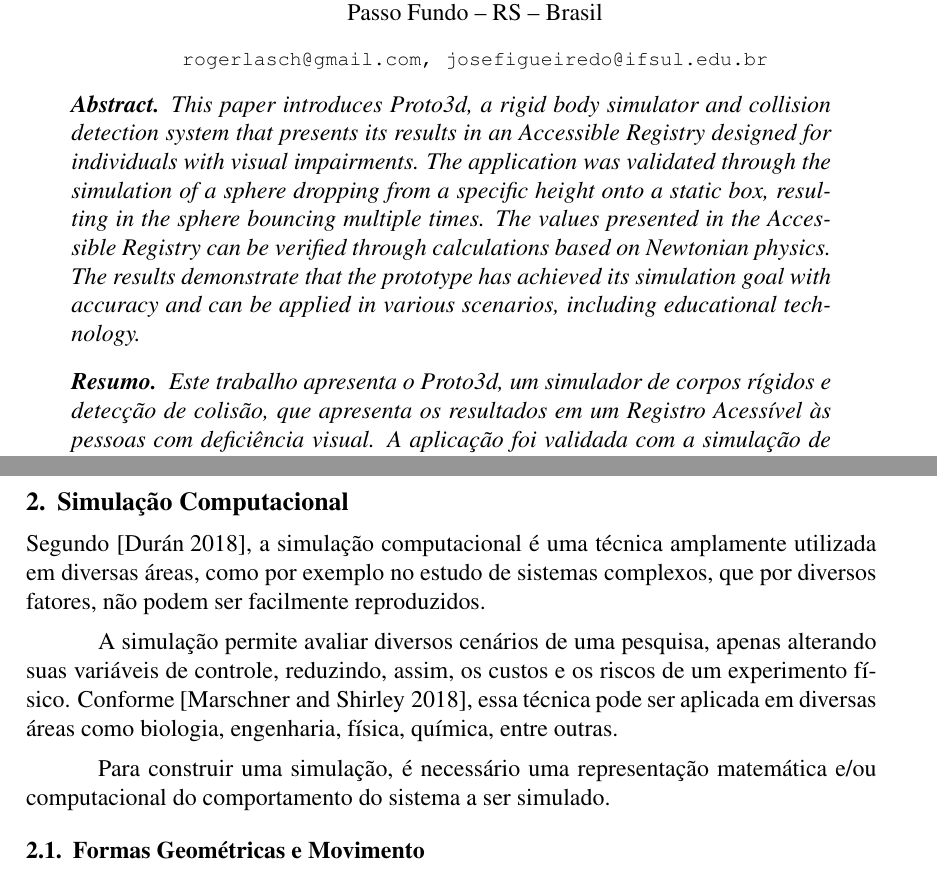
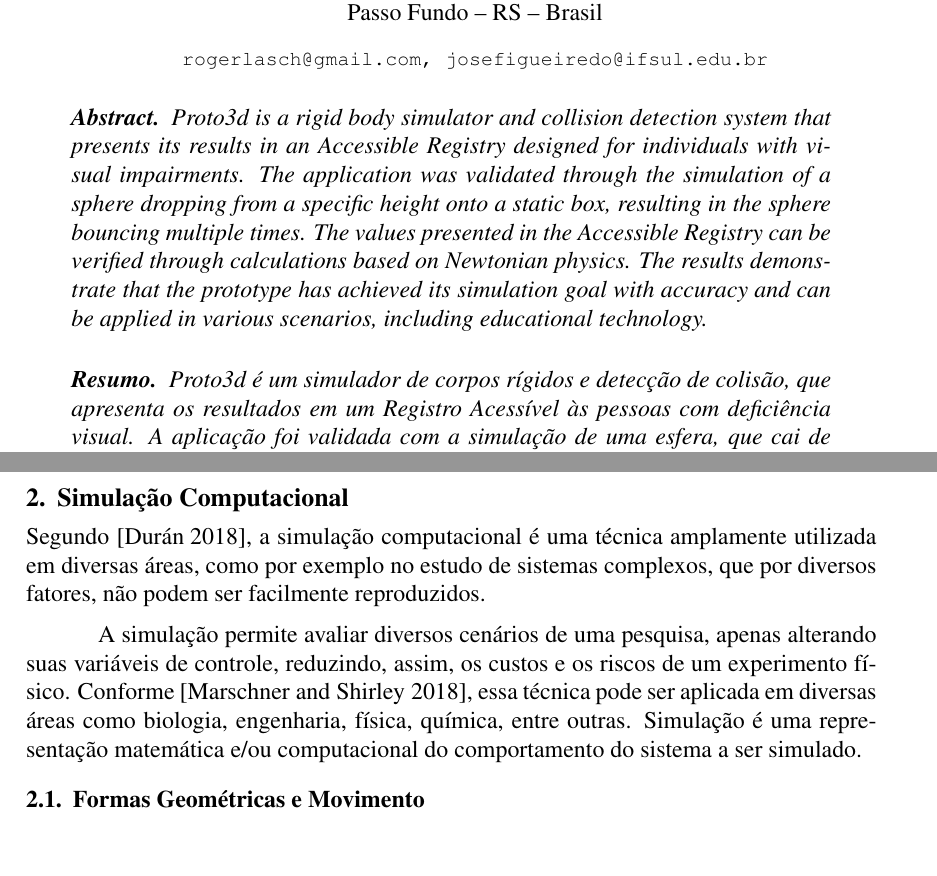
Before and after one commit to josefigueiredo/artigo-proto3d, a LaTeX paper (sbc-template.tex): two parts of pages 1 and 2 of 9 before the commit and two parts of pages 1 and 2 of 8 after it, joined at a grey line, cut so that both start at the same text. Compiled offline with pdfLaTeX.

Commit message:
Ajuste de páginas

```diff
--- a/sbc-template.tex
+++ b/sbc-template.tex
@@ -18,11 +18,11 @@
 \maketitle
 
 \begin{abstract}
-This paper introduces Proto3d, a rigid body simulator and collision detection system that presents its results in an Accessible Registry designed for individuals with visual impairments. The application was validated through the simulation of a sphere dropping from a specific height onto a static box, resulting in the sphere bouncing multiple times. The values presented in the Accessible Registry can be verified through calculations based on Newtonian physics. The results demonstrate that the prototype has achieved its simulation goal with accuracy and can be applied in various scenarios, including educational technology.
+Proto3d is a rigid body simulator and collision detection system that presents its results in an Accessible Registry designed for individuals with visual impairments. The application was validated through the simulation of a sphere dropping from a specific height onto a static box, resulting in the sphere bouncing multiple times. The values presented in the Accessible Registry can be verified through calculations based on Newtonian physics. The results demonstrate that the prototype has achieved its simulation goal with accuracy and can be applied in various scenarios, including educational technology.
 \end{abstract}
 
 \begin{resumo}
-Este trabalho apresenta o Proto3d, um simulador de corpos rígidos e detecção de colisão, que apresenta os resultados em um Registro Acessível às pessoas com deficiência visual. A aplicação foi validada com a simulação de uma esfera, que cai de uma determinada altura sobre uma caixa estática. A queda faz a esfera quicar algumas vezes. Os valores apresentados no Registro Acessível podem ser validados por cálculos de física newtoniana. Os resultados demonstram que o protótipo atingiu seu objetivo de simulação com acurácia, podendo ser aplicado em diversos cenários, inclusive com tecnologia educacional.
+Proto3d é um simulador de corpos rígidos e detecção de colisão, que apresenta os resultados em um Registro Acessível às pessoas com deficiência visual. A aplicação foi validada com a simulação de uma esfera, que cai de uma determinada altura sobre uma caixa estática. A queda faz a esfera quicar algumas vezes. Os valores apresentados no Registro Acessível podem ser validados por cálculos de física newtoniana. Os resultados demonstram que o protótipo atingiu seu objetivo de simulação com acurácia, podendo ser aplicado em diversos cenários, inclusive com tecnologia educacional.
 \end{resumo}
 
 \section{Introdução}
@@ -36,9 +36,7 @@ O restante do artigo é organizado da seguinte maneira: A seção 2 apresenta um
 
 Segundo \cite{duran2018computer}, a simulação computacional é uma técnica amplamente utilizada em diversas áreas, como por exemplo no estudo de sistemas complexos, que por diversos fatores, não podem ser facilmente reproduzidos.
 
-A simulação permite avaliar diversos cenários de uma pesquisa, apenas alterando suas variáveis de controle, reduzindo, assim, os custos e os riscos de um experimento físico. Conforme \cite{marschner2018}, essa técnica pode ser aplicada em diversas áreas como biologia, engenharia, física, química, entre outras.
-
-Para construir uma simulação, é necessário uma representação matemática e/ou computacional do comportamento do sistema a ser simulado.
+A simulação permite avaliar diversos cenários de uma pesquisa, apenas alterando suas variáveis de controle, reduzindo, assim, os custos e os riscos de um experimento físico. Conforme \cite{marschner2018}, essa técnica pode ser aplicada em diversas áreas como biologia, engenharia, física, química, entre outras. Simulação é uma representação matemática e/ou computacional do comportamento do sistema a ser simulado.
 
 \subsection{Formas Geométricas e Movimento}
 A técnica usada para representar uma forma geométrica computacionalmente dependerá do nível de detalhamento desejado \cite{pharr2016}. É possível fazer esta representação de diversas maneiras, por exemplo: forma vetorial, paramétrica ou de forma poligonal. Neste trabalho, adota-se a representação vetorial, com coordenadas cartesianas tridimensionais.
```
Also changed, not shown: sbc-template.pdf, 3 other files.
